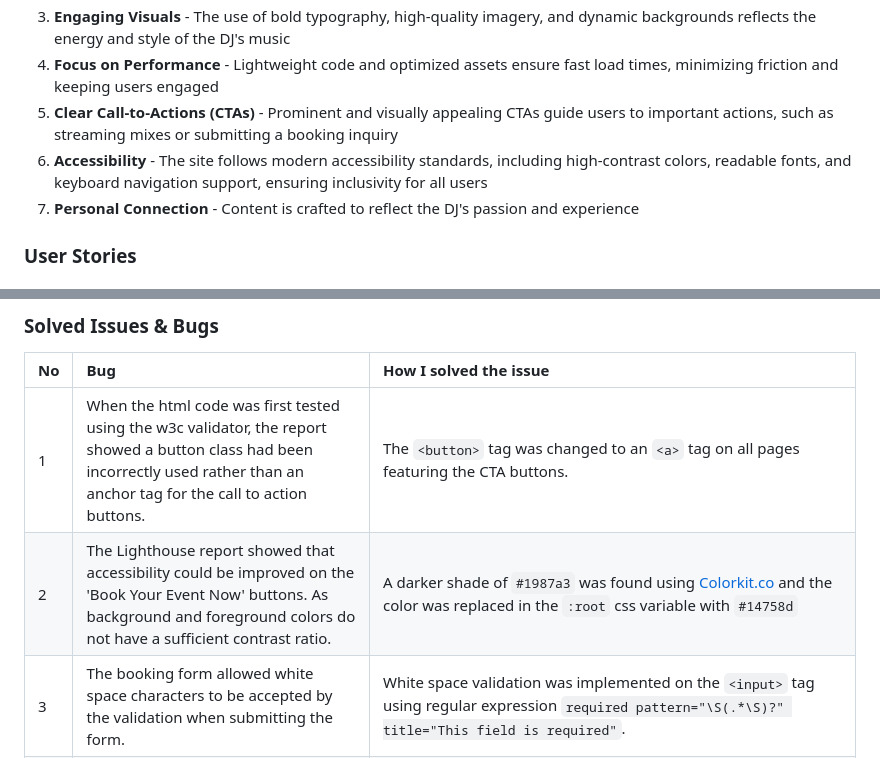
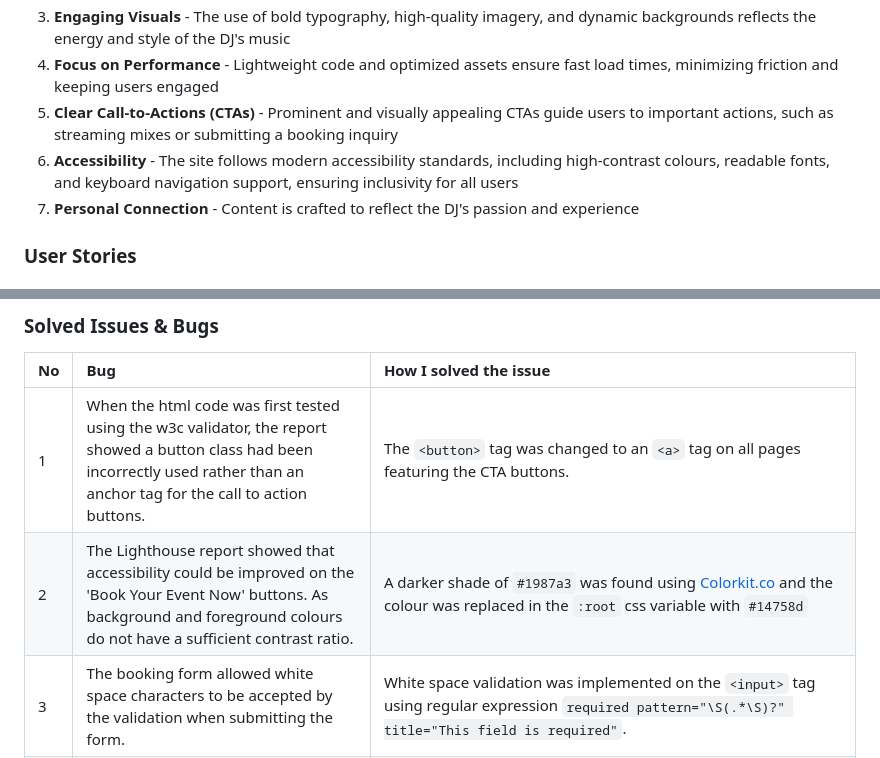
Before and after one commit to sd-powell/portfolio_project_1, a Markdown page: README.md, 2 parts joined by grey strips. GitHub-like rendering.

```diff
--- a/README.md
+++ b/README.md
@@ -80,7 +80,7 @@ The key UX considerations include:
 3. **Engaging Visuals** - The use of bold typography, high-quality imagery, and dynamic backgrounds reflects the energy and style of the DJ's music
 4. **Focus on Performance** - Lightweight code and optimized assets ensure fast load times, minimizing friction and keeping users engaged
 5. **Clear Call-to-Actions (CTAs)** - Prominent and visually appealing CTAs guide users to important actions, such as streaming mixes or submitting a booking inquiry
-6. **Accessibility** - The site follows modern accessibility standards, including high-contrast colors, readable fonts, and keyboard navigation support, ensuring inclusivity for all users
+6. **Accessibility** - The site follows modern accessibility standards, including high-contrast colours, readable fonts, and keyboard navigation support, ensuring inclusivity for all users
 7. **Personal Connection** - Content is crafted to reflect the DJ's passion and experience
 
 <a id=user-stories></a>
@@ -496,7 +496,7 @@ Please refer to [TESTING.md](TESTING.md) file for all testing carried out.
 | No | Bug                                  | How I solved the issue                              |
 | :- | :----------------------------------- | :-------------------------------------------------- |
 | 1  | When the html code was first tested using the w3c validator, the report showed a button class had been incorrectly used rather than an anchor tag for the call to action buttons. | The `<button>` tag was changed to an `<a>` tag on all pages featuring the CTA buttons. |
-| 2  | The Lighthouse report showed that accessibility could be improved on the 'Book Your Event Now' buttons. As background and foreground colors do not have a sufficient contrast ratio.  | A darker shade of `#1987a3` was found using [Colorkit.co](https://colorkit.co/color-shades-generator/) and the color was replaced in the `:root` css variable with `#14758d` |
+| 2  | The Lighthouse report showed that accessibility could be improved on the 'Book Your Event Now' buttons. As background and foreground colours do not have a sufficient contrast ratio.  | A darker shade of `#1987a3` was found using [Colorkit.co](https://colorkit.co/color-shades-generator/) and the colour was replaced in the `:root` css variable with `#14758d` |
 | 3  | The booking form allowed white space characters to be accepted by the validation when submitting the form. | White space validation was implemented on the `<input>` tag using regular expression `required pattern="\S(.*\S)?" title="This field is required"`.
 | 4. | The 'Read more...' link on the about section of the home page was centered when viewing on mobile devices | I used Chrome Developer Tools to identify there was a `text-align: center;` css rule applied to the parent container. I removed this rule in order to fix the issue. |
 | 5. | When viewing the booking form on smaller devices, there was no space between the submit button and the footer. | I used Chrome Developer Tools to identify the container section `#booking-form` and applied a css rule to it of `margin-bottom: 20px`to solve the issue and create space between the button and footer. |
```
Also changed, not shown: other parts of README.md (+15 -15 lines), TESTING.md (+3 -3 lines).
